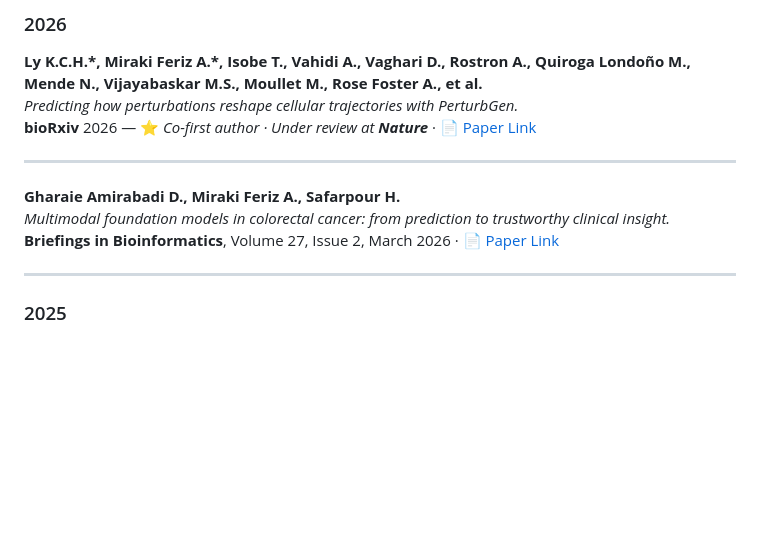
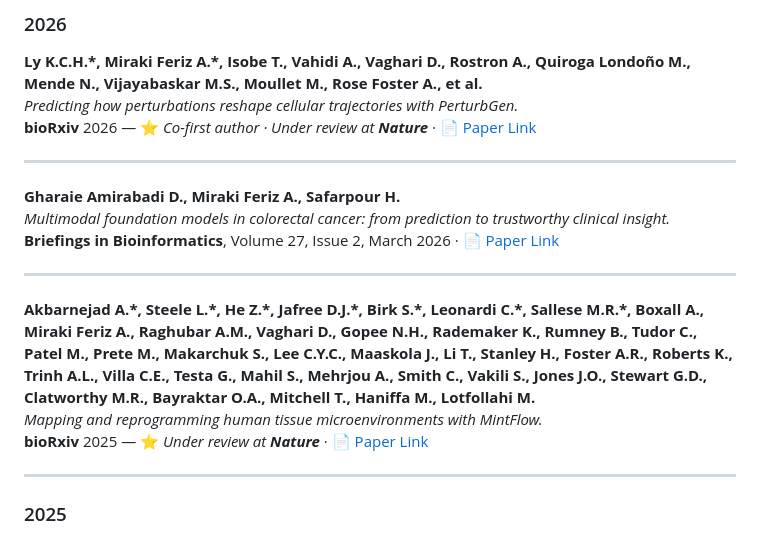
Before and after one commit to AdibMiraki/AdibMiraki.github.io, a Markdown page: README.md, the part around the change. Rendered like a GitHub page; blank space fills up the shorter version.

```diff
--- a/README.md
+++ b/README.md
@@ -72,6 +72,12 @@ My research focuses on decoding the language of cells — predicting how they be
 **Gharaie Amirabadi D., Miraki Feriz A., Safarpour H.**
 *Multimodal foundation models in colorectal cancer: from prediction to trustworthy clinical insight.*
 **Briefings in Bioinformatics**, Volume 27, Issue 2, March 2026 · [📄 Paper Link](https://doi.org/10.1093/bib/bbag179)
+
+---
+
+**Akbarnejad A.\*, Steele L.\*, He Z.\*, Jafree D.J.\*, Birk S.\*, Leonardi C.\*, Sallese M.R.\*, Boxall A., Miraki Feriz A., Raghubar A.M., Vaghari D., Gopee N.H., Rademaker K., Rumney B., Tudor C., Patel M., Prete M., Makarchuk S., Lee C.Y.C., Maaskola J., Li T., Stanley H., Foster A.R., Roberts K., Trinh A.L., Villa C.E., Testa G., Mahil S., Mehrjou A., Smith C., Vakili S., Jones J.O., Stewart G.D., Clatworthy M.R., Bayraktar O.A., Mitchell T., Haniffa M., Lotfollahi M.**
+*Mapping and reprogramming human tissue microenvironments with MintFlow.*
+**bioRxiv** 2025 — ⭐ *Under review at **Nature*** · [📄 Paper Link](https://doi.org/10.1101/2025.06.24.661094)
 
 ---
 
```
